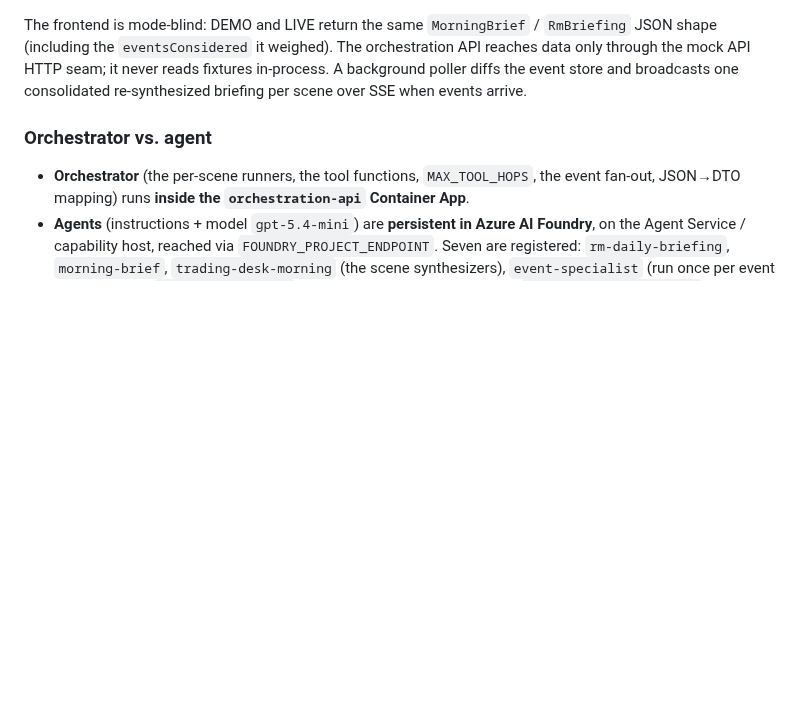
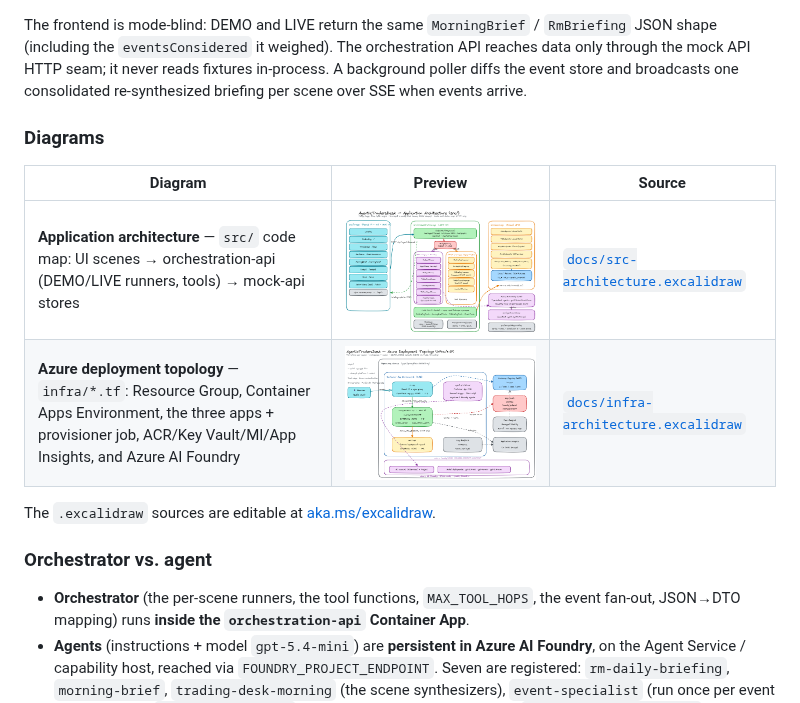
Before and after one commit to briandenicola/agentic-trading-desk-demo, a Markdown page: README.md, the part around the change. Rendered like a GitHub page; pictures changed too: docs/infra-architecture.png (added), docs/src-architecture.png (added); blank space fills up the shorter version.

```diff
--- a/README.md
+++ b/README.md
@@ -46,6 +46,15 @@ The frontend is mode-blind: DEMO and LIVE return the same `MorningBrief` / `RmBr
 (including the `eventsConsidered` it weighed). The orchestration API reaches data only through the
 mock API HTTP seam; it never reads fixtures in-process. A background poller diffs the event store and
 broadcasts one consolidated re-synthesized briefing per scene over SSE when events arrive.
+
+### Diagrams
+
+| Diagram | Preview | Source |
+|---|---|---|
+| **Application architecture** — `src/` code map: UI scenes → orchestration-api (DEMO/LIVE runners, tools) → mock-api stores | [![Application architecture](docs/src-architecture.png)](docs/src-architecture.png) | [`docs/src-architecture.excalidraw`](docs/src-architecture.excalidraw) |
+| **Azure deployment topology** — `infra/*.tf`: Resource Group, Container Apps Environment, the three apps + provisioner job, ACR/Key Vault/MI/App Insights, and Azure AI Foundry | [![Azure deployment topology](docs/infra-architecture.png)](docs/infra-architecture.png) | [`docs/infra-architecture.excalidraw`](docs/infra-architecture.excalidraw) |
+
+The `.excalidraw` sources are editable at [aka.ms/excalidraw](https://aka.ms/excalidraw).
 
 ### Orchestrator vs. agent
 
```
Also changed, not shown: docs/README.md (+11 -0 lines), docs/architecture.md (+18 -1 lines), 2 other files.
